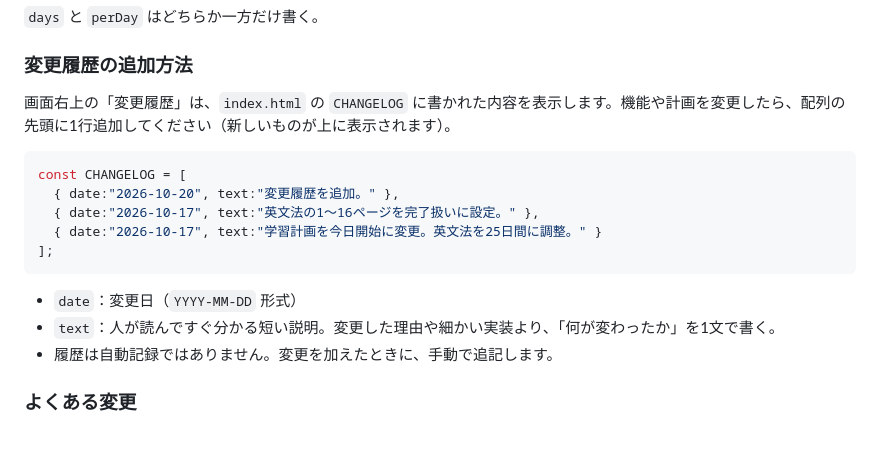
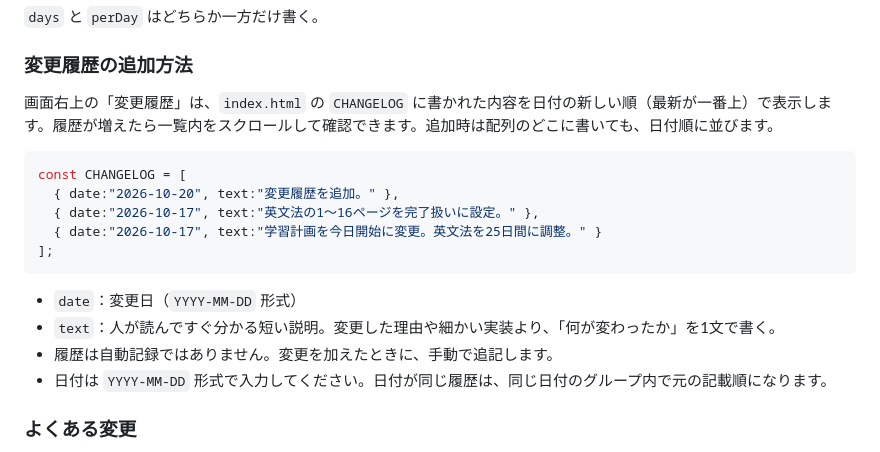
Before and after one commit to Himynameis-maker/Kanshi, a Markdown page: README.md, the part around the change. GitHub-like rendering.

Commit message:
Document newest-first scrollable change log

````diff
--- a/README.md
+++ b/README.md
@@ -65,7 +65,7 @@ const TASKS = [
 
 ### 変更履歴の追加方法
 
-画面右上の「変更履歴」は、`index.html` の `CHANGELOG` に書かれた内容を表示します。機能や計画を変更したら、配列の先頭に1行追加してください（新しいものが上に表示されます）。
+画面右上の「変更履歴」は、`index.html` の `CHANGELOG` に書かれた内容を日付の新しい順（最新が一番上）で表示します。履歴が増えたら一覧内をスクロールして確認できます。追加時は配列のどこに書いても、日付順に並びます。
 
 ```js
 const CHANGELOG = [
@@ -78,6 +78,7 @@ const CHANGELOG = [
 - `date`：変更日（`YYYY-MM-DD` 形式）
 - `text`：人が読んですぐ分かる短い説明。変更した理由や細かい実装より、「何が変わったか」を1文で書く。
 - 履歴は自動記録ではありません。変更を加えたときに、手動で追記します。
+- 日付は `YYYY-MM-DD` 形式で入力してください。日付が同じ履歴は、同じ日付のグループ内で元の記載順になります。
 
 ### よくある変更
 
````
